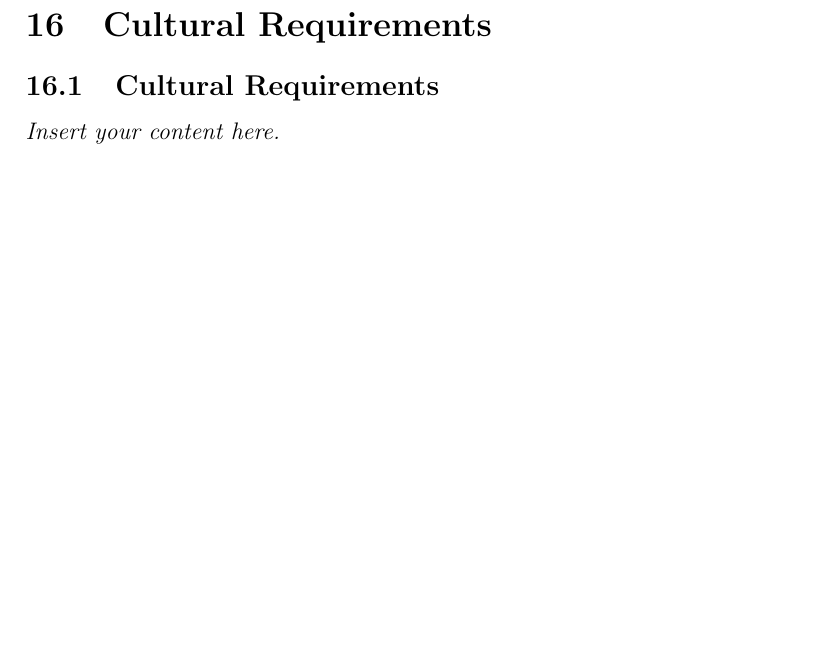
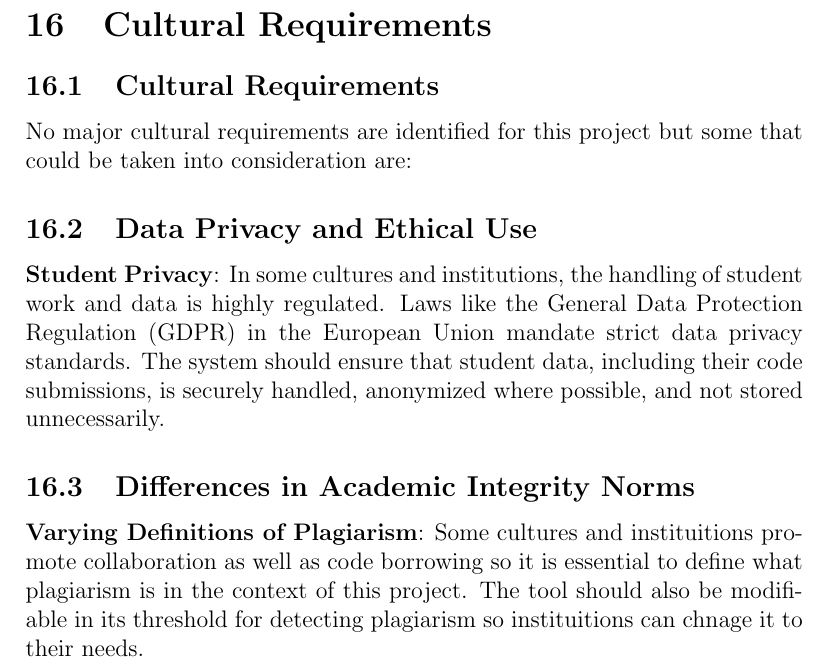
Before and after one commit to lilweege/SyntaxSentinels, a LaTeX document (docs/SRS-Volere/SRS.tex): part of page 14 of 17 before the commit and part of page 14 of 18 after it, cut so that both start at the same text, the shorter picture padded with empty space. Compiled offline with pdfLaTeX.

Commit message:
feat: Cultural requirements

```diff
--- a/docs/SRS-Volere/SRS.tex
+++ b/docs/SRS-Volere/SRS.tex
@@ -202,7 +202,13 @@ involved in the Project}
 
 \section{Cultural Requirements}
 \subsection{Cultural Requirements}
-\lips
+No major cultural requirements are identified for this project but some that could be taken into consideration are:
+\subsection{Data Privacy and Ethical Use}
+\textbf{Student Privacy}: In some cultures and institutions, the handling of student work and data is highly regulated. Laws like the General Data Protection Regulation (GDPR) in the European Union mandate strict data privacy standards. The system should ensure that student data, including their code submissions, is securely handled, anonymized where possible, and not stored unnecessarily.
+
+\subsection{Differences in Academic Integrity Norms}
+\textbf{Varying Definitions of Plagiarism}: Some cultures and instituitions promote collaboration as well as code borrowing so it is essential to define what plagiarism is in the context of this project. The tool should also be modifiable in its threshold for detecting plagiarism so instituitions can chnage it to their needs.
+
 
 \section{Compliance Requirements}
 \subsection{Legal Requirements}
```
Also changed, not shown: docs/SRS-Volere/SRS.pdf.
